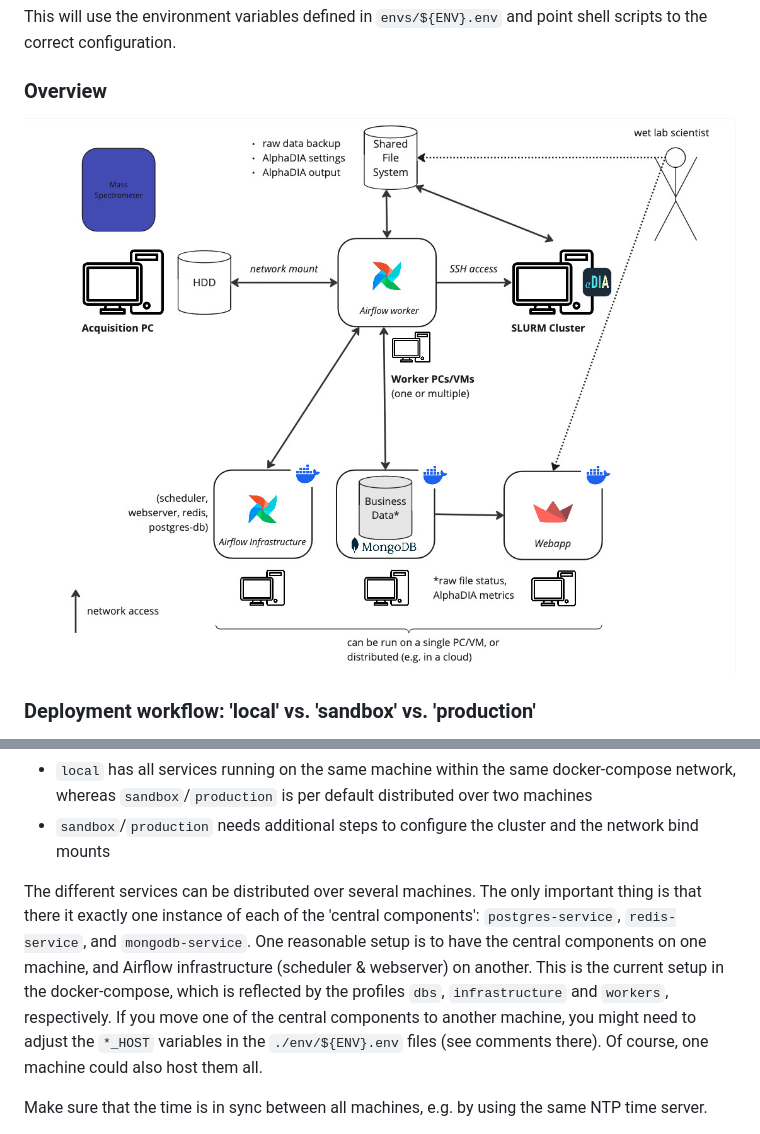
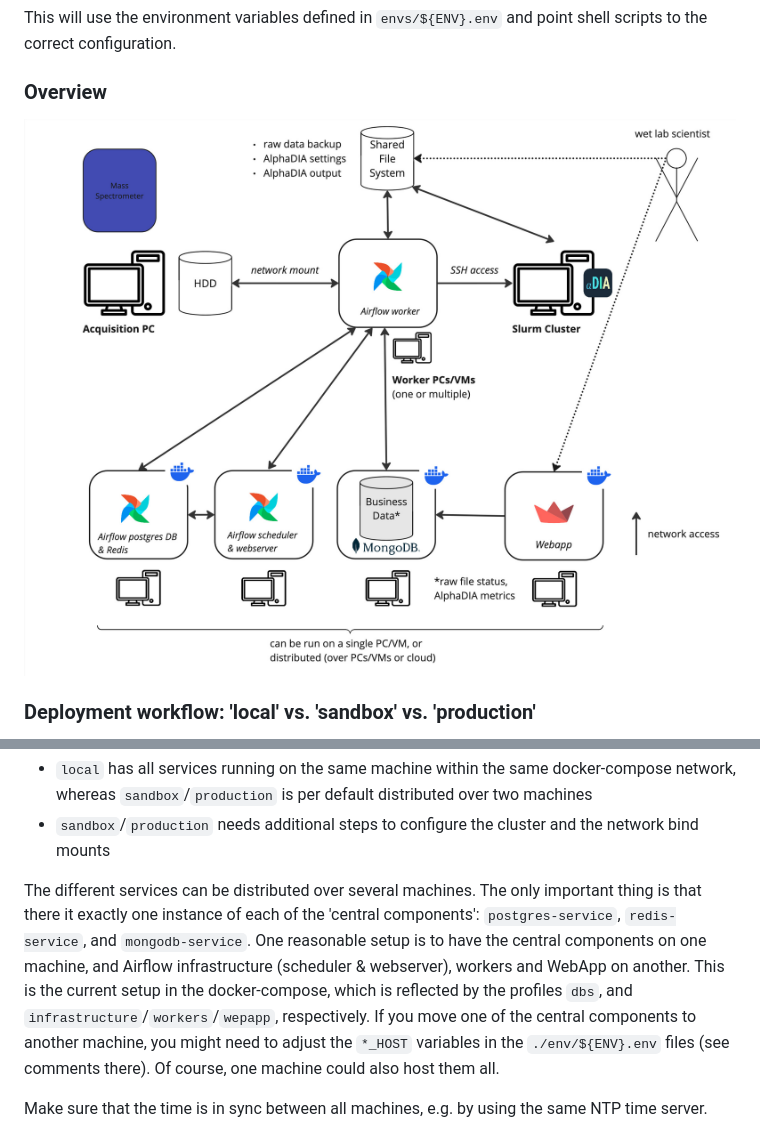
Before and after one commit to MannLabs/alphakraken, a Markdown page: docs/deployment.md, 2 parts joined by grey strips. GitHub-like rendering; pictures changed too: docs/deployment.jpg.

Commit message:
docs: update deployment and README for clarity and additional links

```diff
--- a/docs/deployment.md
+++ b/docs/deployment.md
@@ -91,8 +91,9 @@ whereas `sandbox`/`production` is per default distributed over two machines
 The different services can be distributed over several machines. The only important thing is that there
 it exactly one instance of each of the 'central components': `postgres-service`, `redis-service`, and `mongodb-service`.
 One reasonable setup is to have the central components on one machine,
-and Airflow infrastructure (scheduler & webserver) on another. This is the current setup in the docker-compose, which is reflected by the
-profiles `dbs`, `infrastructure` and `workers`, respectively. If you move one of the central components
+and Airflow infrastructure (scheduler & webserver), workers and WebApp on another.
+This is the current setup in the docker-compose, which is reflected by the
+profiles `dbs`, and `infrastructure`/`workers`/`wepapp`, respectively. If you move one of the central components
 to another machine, you might need to adjust the `*_HOST` variables in the
 `./env/${ENV}.env` files (see comments there). Of course, one machine could also host them all.
 
```
Also changed, not shown: README.md (+5 -3 lines), 1 other file.
